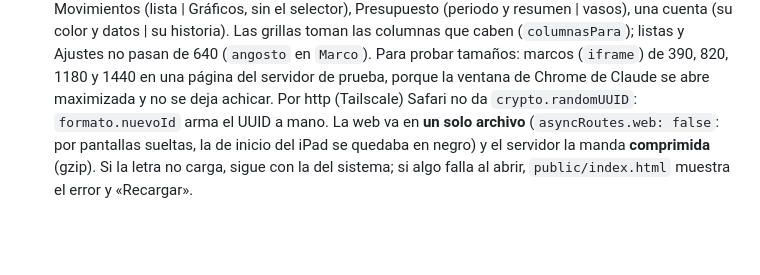
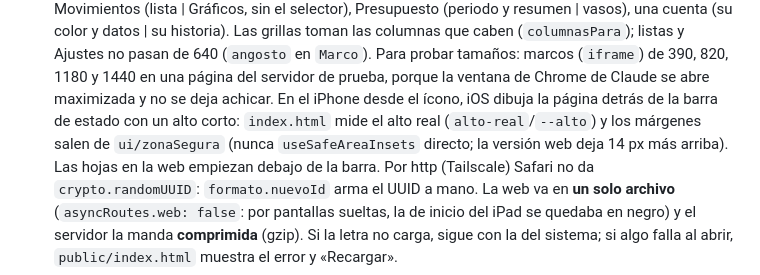
Before and after one commit to serso2601/libro-de-gastos, a Markdown page: CLAUDE.md, the part around the change. GitHub-like rendering; blank space fills up the shorter version.

```diff
--- a/CLAUDE.md
+++ b/CLAUDE.md
@@ -92,6 +92,9 @@ Dentro de la carpeta pero **ignorado por git** (nunca sube al repo público):
   columnas que caben (`columnasPara`); listas y Ajustes no pasan de 640 (`angosto` en `Marco`).
   Para probar tamaños: marcos (`iframe`) de 390, 820, 1180 y 1440 en una página del servidor de
   prueba, porque la ventana de Chrome de Claude se abre maximizada y no se deja achicar.
+  En el iPhone desde el ícono, iOS dibuja la página detrás de la barra de estado con un alto corto: `index.html`
+  mide el alto real (`alto-real`/`--alto`) y los márgenes salen de `ui/zonaSegura` (nunca `useSafeAreaInsets`
+  directo; la versión web deja 14 px más arriba). Las hojas en la web empiezan debajo de la barra.
   Por http (Tailscale) Safari no da `crypto.randomUUID`: `formato.nuevoId` arma el UUID a mano.
   La web va en **un solo archivo** (`asyncRoutes.web: false`: por pantallas sueltas, la de inicio
   del iPad se quedaba en negro) y el servidor la manda **comprimida** (gzip). Si la letra no carga,
```
Also changed, not shown: PENDIENTES.md (+10 -4 lines).
